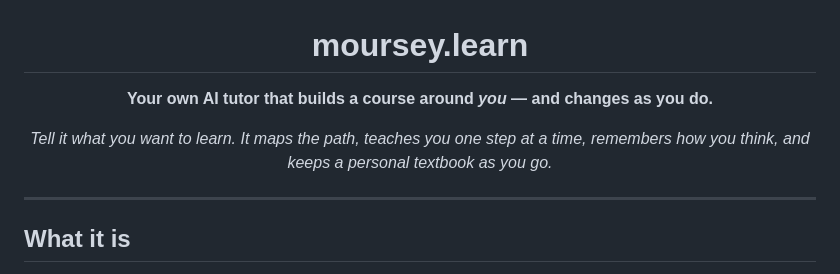
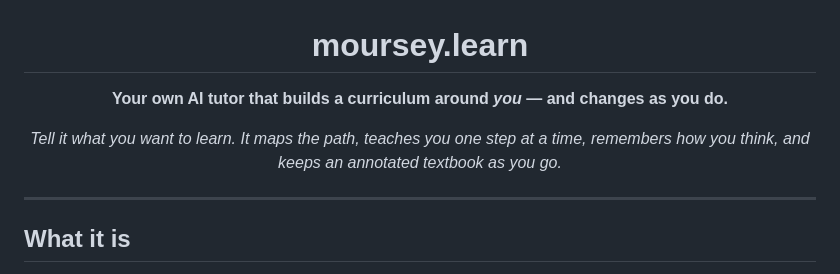
Before and after one commit to croeroe/moursey.learn, a Markdown page: README.md, the part around the change. Rendered like a GitHub page.

Commit message:
Revise README terminology for clarity
Updated terminology from 'course' to 'curriculum' and 'textbook' to 'annotated textbook'.

```diff
--- a/README.md
+++ b/README.md
@@ -2,9 +2,9 @@
 
 # moursey.learn
 
-**Your own AI tutor that builds a course around *you* — and changes as you do.**
+**Your own AI tutor that builds a curriculum around *you* — and changes as you do.**
 
-*Tell it what you want to learn. It maps the path, teaches you one step at a time, remembers how you think, and keeps a personal textbook as you go.*
+*Tell it what you want to learn. It maps the path, teaches you one step at a time, remembers how you think, and keeps an annotated textbook as you go.*
 
 </div>
 
```
